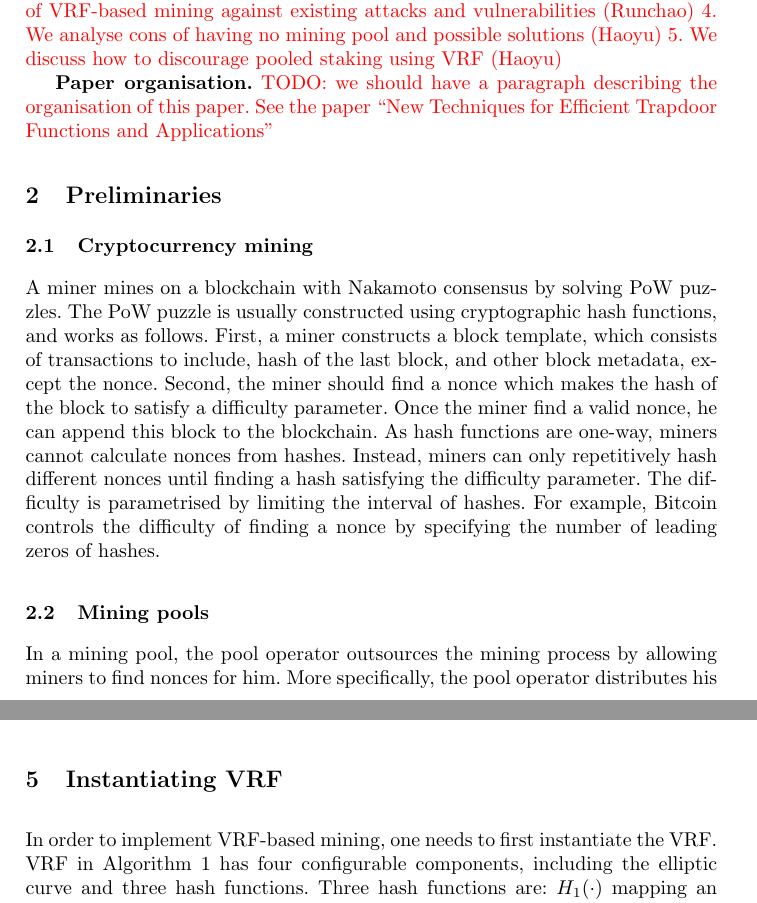
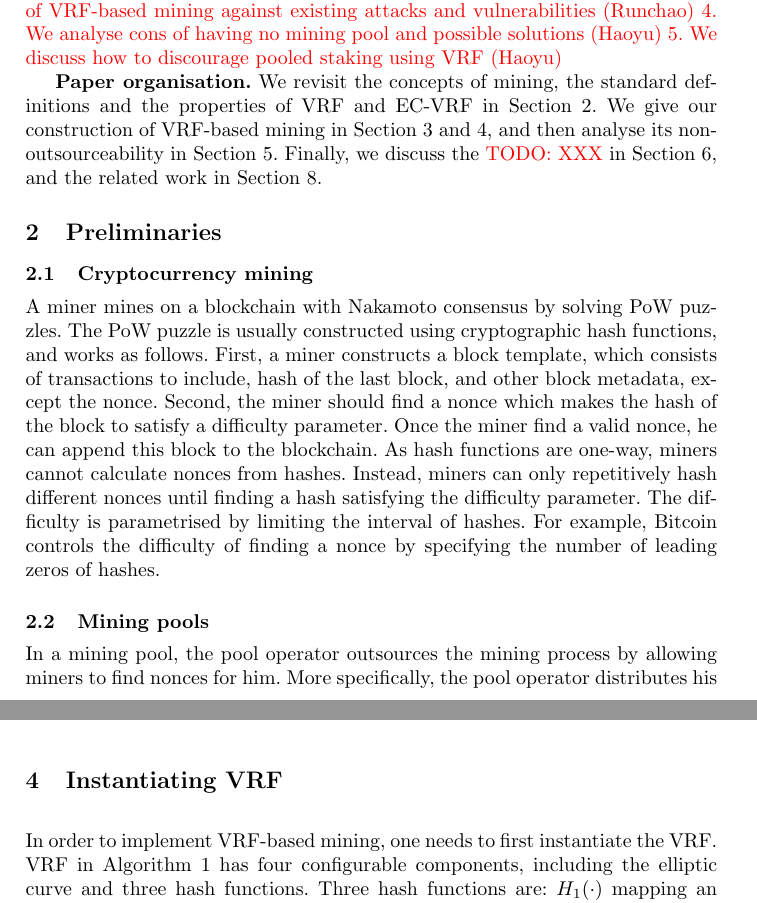
Before and after one commit to DEX-ware/vrf-mining, a LaTeX paper (paper/main.tex, which reads paper/sections/1intro.tex, paper/sections/2preliminaries.tex, paper/sections/4instantiating-vrf.tex): two parts of pages 2 and 7 of 14 before the commit and two parts of pages 2 and 6 of 14 after it, joined at a grey line, cut so that both start at the same text. Compiled offline with pdfLaTeX.

Commit message:
re-org paper

```diff
--- a/paper/sections/1intro.tex
+++ b/paper/sections/1intro.tex
@@ -47,4 +47,9 @@ Main: We propose the VRF-based mining that makes pooled mining impossible. In pa
 }
 
 \textbf{Paper organisation.}
-\TODO{we should have a paragraph describing the organisation of this paper. See the paper ``New Techniques for Efficient Trapdoor Functions and Applications''}
+% \TODO{we should have a paragraph describing the organisation of this paper. See the paper ``New Techniques for Efficient Trapdoor Functions and Applications''}
+We revisit the concepts of mining, the standard definitions and the properties of VRF and EC-VRF in Section~\ref{sec:preliminaries}.
+We give our construction of VRF-based mining in Section~\ref{sec:construction} and \ref{sec:instantiation},
+and then analyse its non-outsourceability in Section~\ref{sec:non_outsourceability}.
+Finally, we discuss the \TODO{XXX} in Section~\ref{sec:problems-and-solutions},
+and the related work in Section~\ref{sec:related}.
--- a/paper/sections/2preliminaries.tex
+++ b/paper/sections/2preliminaries.tex
@@ -1,4 +1,5 @@
 \section{Preliminaries}
+\label{sec:preliminaries}
 
 \subsection{Cryptocurrency mining}
 
--- a/paper/sections/5instantiating-vrf.tex
+++ b/paper/sections/4instantiating-vrf.tex
@@ -1,4 +1,5 @@
 \section{Instantiating VRF}
+\label{sec:instantiation}
 
 In order to implement VRF-based mining, one needs to first instantiate the VRF.
 VRF in Algorithm~\ref{algo:standard-ecvrf} has four configurable components, including the elliptic curve and three hash functions.
```
Also changed, not shown: paper/main.tex (+2 -2 lines), paper/sections/3vrf-based-mining.tex (+1 -0 lines), paper/sections/8related-work.tex (+1 -0 lines), paper/sections/5non-outsourceability.tex (renamed from paper/sections/4non-outsourceability.tex).
